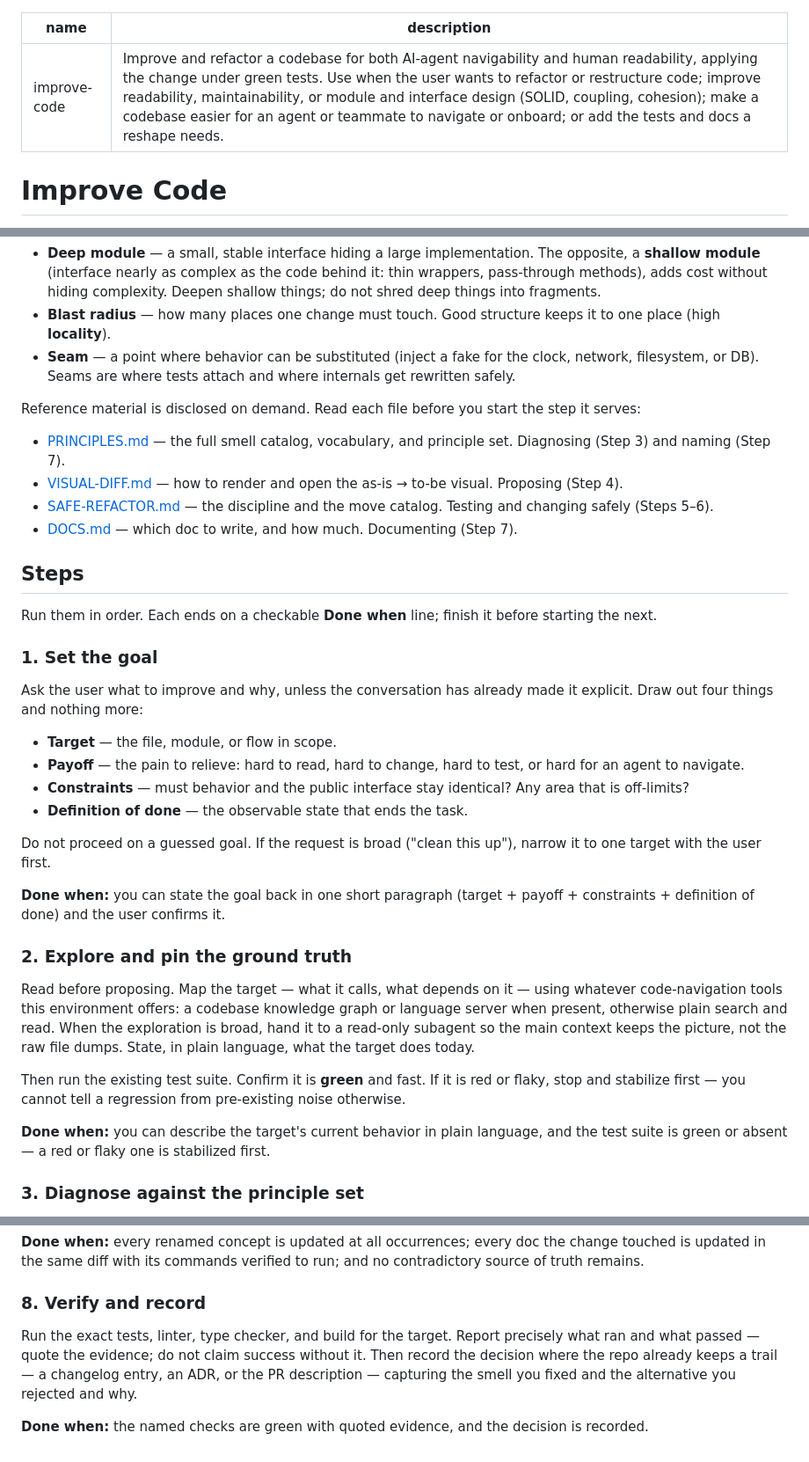
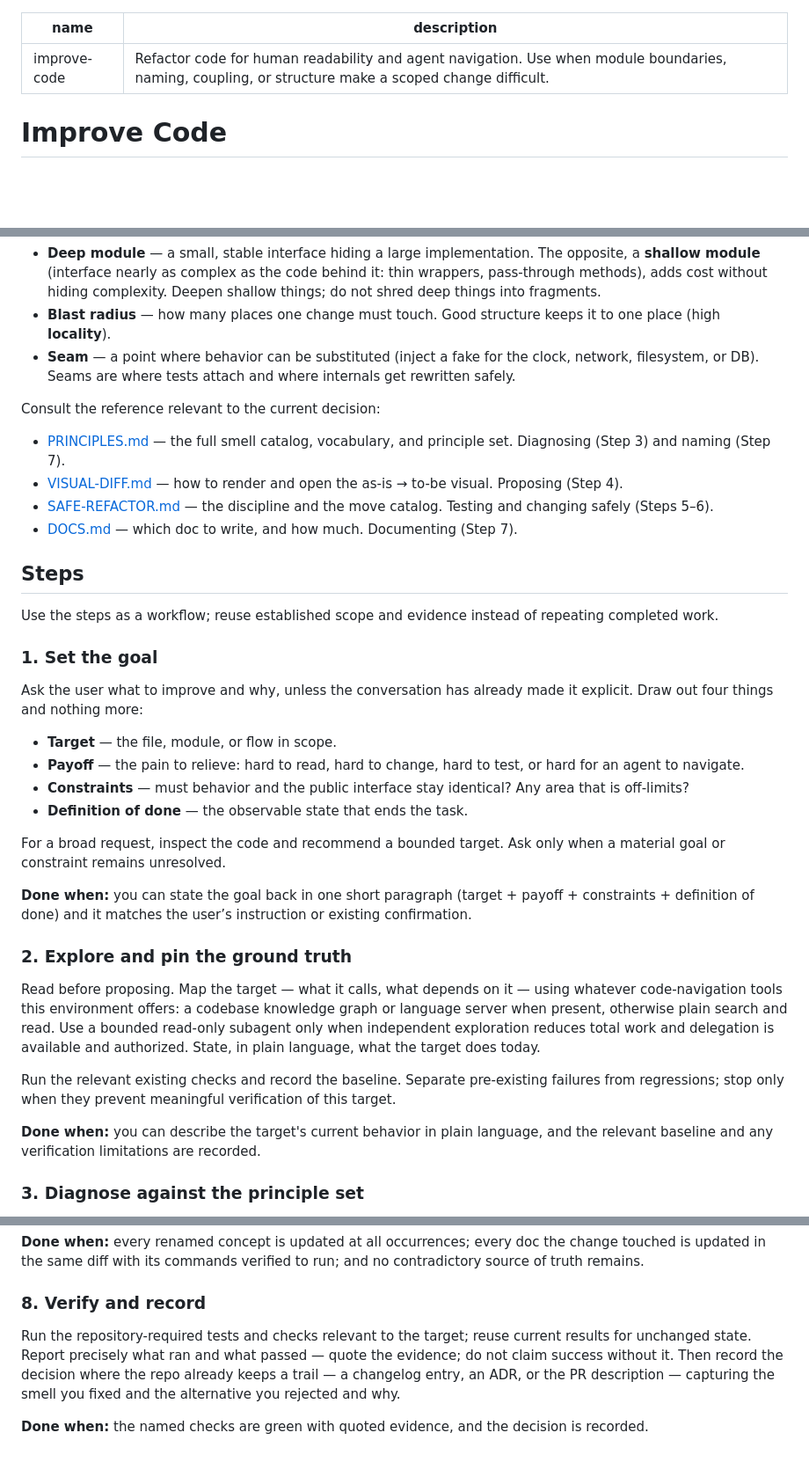
Before and after one commit to cskwork/improve-code-skill, a Markdown page: SKILL.md, 3 parts joined by grey strips. Shown at 88% size. Rendered like a GitHub page; blank space fills up the shorter version.

Commit message:
chore(skills): checkpoint Astra DRY/KISS improvement pass

```diff
--- a/SKILL.md
+++ b/SKILL.md
@@ -1,6 +1,6 @@
 ---
 name: improve-code
-description: Improve and refactor a codebase for both AI-agent navigability and human readability, applying the change under green tests. Use when the user wants to refactor or restructure code; improve readability, maintainability, or module and interface design (SOLID, coupling, cohesion); make a codebase easier for an agent or teammate to navigate or onboard; or add the tests and docs a reshape needs.
+description: Refactor code for human readability and agent navigation. Use when module boundaries, naming, coupling, or structure make a scoped change difficult.
 ---
 
 # Improve Code
@@ -15,7 +15,7 @@ Three leading ideas carry the whole skill:
 - **Blast radius** — how many places one change must touch. Good structure keeps it to one place (high **locality**).
 - **Seam** — a point where behavior can be substituted (inject a fake for the clock, network, filesystem, or DB). Seams are where tests attach and where internals get rewritten safely.
 
-Reference material is disclosed on demand. Read each file before you start the step it serves:
+Consult the reference relevant to the current decision:
 
 - [PRINCIPLES.md](reference/PRINCIPLES.md) — the full smell catalog, vocabulary, and principle set. Diagnosing (Step 3) and naming (Step 7).
 - [VISUAL-DIFF.md](reference/VISUAL-DIFF.md) — how to render and open the as-is → to-be visual. Proposing (Step 4).
@@ -24,7 +24,7 @@ Reference material is disclosed on demand. Read each file before you start the s
 
 ## Steps
 
-Run them in order. Each ends on a checkable **Done when** line; finish it before starting the next.
+Use the steps as a workflow; reuse established scope and evidence instead of repeating completed work.
 
 ### 1. Set the goal
 
@@ -35,17 +35,17 @@ Ask the user what to improve and why, unless the conversation has already made i
 - **Constraints** — must behavior and the public interface stay identical? Any area that is off-limits?
 - **Definition of done** — the observable state that ends the task.
 
-Do not proceed on a guessed goal. If the request is broad ("clean this up"), narrow it to one target with the user first.
+For a broad request, inspect the code and recommend a bounded target. Ask only when a material goal or constraint remains unresolved.
 
-**Done when:** you can state the goal back in one short paragraph (target + payoff + constraints + definition of done) and the user confirms it.
+**Done when:** you can state the goal back in one short paragraph (target + payoff + constraints + definition of done) and it matches the user’s instruction or existing confirmation.
 
 ### 2. Explore and pin the ground truth
 
-Read before proposing. Map the target — what it calls, what depends on it — using whatever code-navigation tools this environment offers: a codebase knowledge graph or language server when present, otherwise plain search and read. When the exploration is broad, hand it to a read-only subagent so the main context keeps the picture, not the raw file dumps. State, in plain language, what the target does today.
+Read before proposing. Map the target — what it calls, what depends on it — using whatever code-navigation tools this environment offers: a codebase knowledge graph or language server when present, otherwise plain search and read. Use a bounded read-only subagent only when independent exploration reduces total work and delegation is available and authorized. State, in plain language, what the target does today.
 
-Then run the existing test suite. Confirm it is **green** and fast. If it is red or flaky, stop and stabilize first — you cannot tell a regression from pre-existing noise otherwise.
+Run the relevant existing checks and record the baseline. Separate pre-existing failures from regressions; stop only when they prevent meaningful verification of this target.
 
-**Done when:** you can describe the target's current behavior in plain language, and the test suite is green or absent — a red or flaky one is stabilized first.
+**Done when:** you can describe the target's current behavior in plain language, and the relevant baseline and any verification limitations are recorded.
 
 ### 3. Diagnose against the principle set
 
@@ -89,6 +89,6 @@ Close the loop for the next reader, human or agent:
 
 ### 8. Verify and record
 
-Run the exact tests, linter, type checker, and build for the target. Report precisely what ran and what passed — quote the evidence; do not claim success without it. Then record the decision where the repo already keeps a trail — a changelog entry, an ADR, or the PR description — capturing the smell you fixed and the alternative you rejected and why.
+Run the repository-required tests and checks relevant to the target; reuse current results for unchanged state. Report precisely what ran and what passed — quote the evidence; do not claim success without it. Then record the decision where the repo already keeps a trail — a changelog entry, an ADR, or the PR description — capturing the smell you fixed and the alternative you rejected and why.
 
 **Done when:** the named checks are green with quoted evidence, and the decision is recorded.
```
Also changed, not shown: other parts of SKILL.md (+5 -5 lines), reference/SAFE-REFACTOR.md (+3 -3 lines), reference/VISUAL-DIFF.md (+3 -14 lines).
